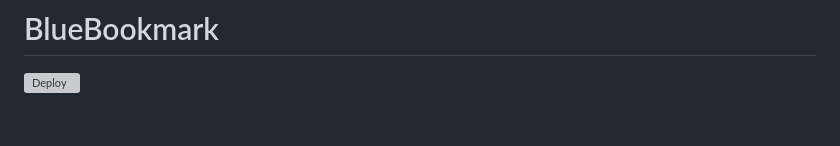
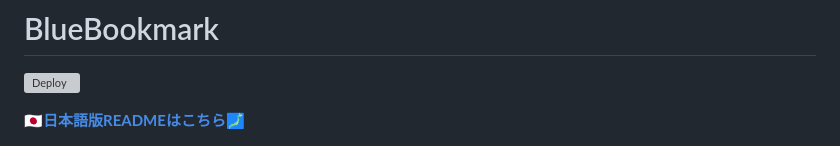
Before and after one commit to mzyy94/bluebookmark, a Markdown page: README.md, the part around the change. GitHub-like rendering; blank space fills up the shorter version; grey boxes are pictures that could not be loaded.

Commit message:
Add Japanese README

```diff
--- a/README.md
+++ b/README.md
@@ -1,6 +1,8 @@
 # BlueBookmark
 
 [![Deploy](https://github.com/mzyy94/bluebookmark/actions/workflows/deploy.yml/badge.svg)](https://github.com/mzyy94/bluebookmark/actions/workflows/deploy.yml)
+
+[🇯🇵**日本語版READMEはこちら**🗾](README.ja.md)
 
 <img src="public/bluebookmark.png" width="128">
 
```
Also changed, not shown: README.ja.md (added, +281 -0 lines).
